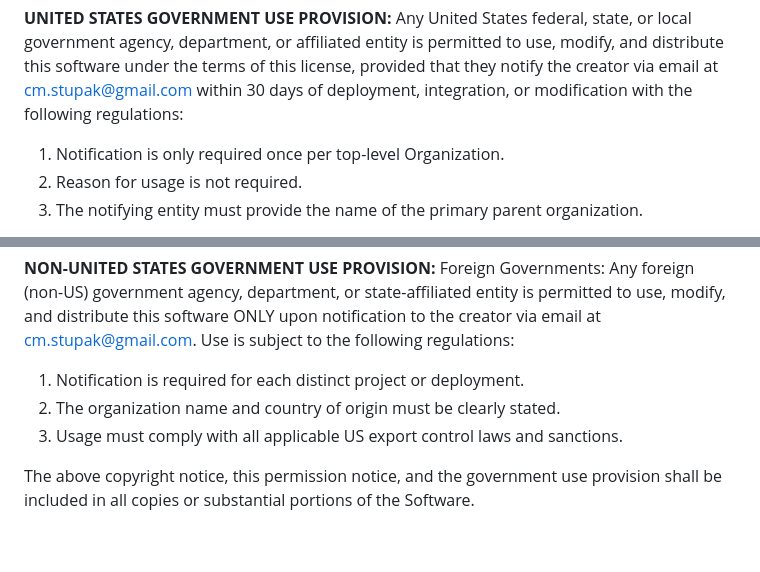
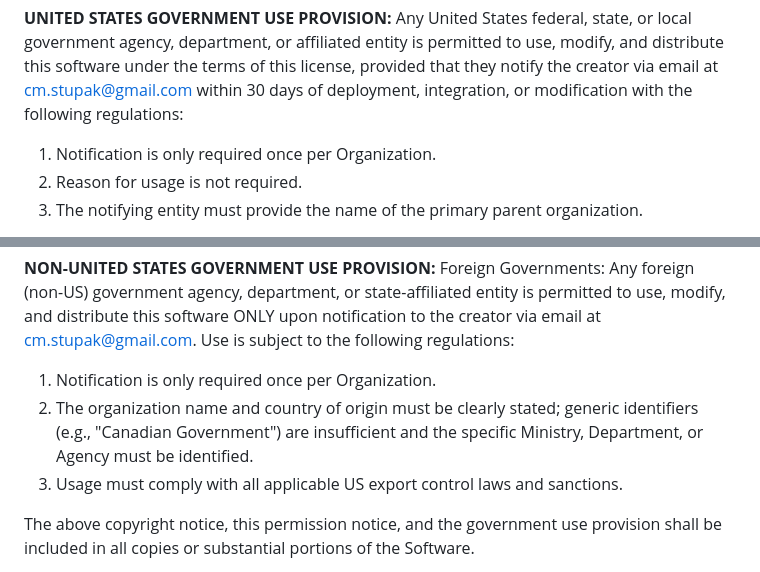
Before and after one commit to OpLumina/Secure-Intelligence-Transmission-Portal, a Markdown page: LICENSE.md, 2 parts joined by grey strips. Rendered like a GitHub page; blank space fills up the shorter version.

```diff
--- a/LICENSE.md
+++ b/LICENSE.md
@@ -23,7 +21,7 @@ OR THE USE OR OTHER DEALINGS IN THE SOFTWARE.
 Any United States federal, state, or local government agency, department, or affiliated entity is permitted to
 use, modify, and distribute this software under the terms of this license, provided that they notify the creator via email at cm.stupak@gmail.com
 within 30 days of deployment, integration, or modification with the following regulations:
-1. Notification is only required once per top-level Organization.
+1. Notification is only required once per Organization.
 2. Reason for usage is not required.
 3. The notifying entity must provide the name of the primary parent organization.
 * **Federal Level:** Must specify the Cabinet-level Department or Independent Agency (e.g., United States Department of Energy, not "USG" or "Grid Office" or "Executive Branch").
@@ -34,8 +32,8 @@ within 30 days of deployment, integration, or modification with the following re
 Foreign Governments:
 Any foreign (non-US) government agency, department, or state-affiliated entity is permitted to
 use, modify, and distribute this software ONLY upon notification to the creator via email at cm.stupak@gmail.com. Use is subject to the following regulations:
-1. Notification is required for each distinct project or deployment.
-2. The organization name and country of origin must be clearly stated.
+1. Notification is only required once per Organization.
+2. The organization name and country of origin must be clearly stated; generic identifiers (e.g., "Canadian Government") are insufficient and the specific Ministry, Department, or Agency must be identified.
 3. Usage must comply with all applicable US export control laws and sanctions.
 
 The above copyright notice, this permission notice, and the government use provision shall be included in all copies or substantial portions of the Software.
```
Also changed, not shown: other parts of LICENSE.md (+0 -2 lines).
